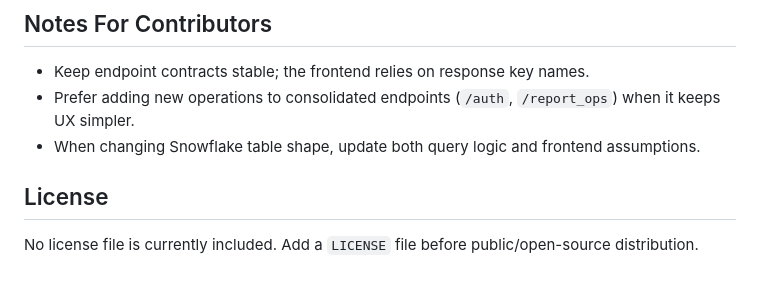
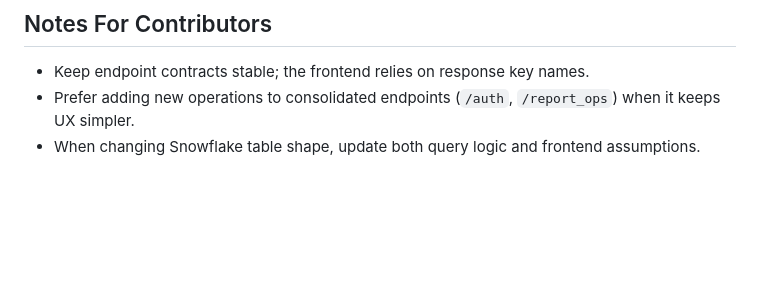
Before and after one commit to KingKoolKat/chicago-vehicle-pollution, a Markdown page: README.md, the part around the change. GitHub-like rendering; blank space fills up the shorter version.

Commit message:
Update README to remove license and redundant notes
Removed license section and redundant note about Snowflake table changes.

```diff
--- a/README.md
+++ b/README.md
@@ -170,7 +170,3 @@ curl "https://<your-modal-endpoint>/traffic_map?date=2026-02-28"
 - Keep endpoint contracts stable; the frontend relies on response key names.
 - Prefer adding new operations to consolidated endpoints (`/auth`, `/report_ops`) when it keeps UX simpler.
 - When changing Snowflake table shape, update both query logic and frontend assumptions.
-
-## License
-
-No license file is currently included. Add a `LICENSE` file before public/open-source distribution.
```
